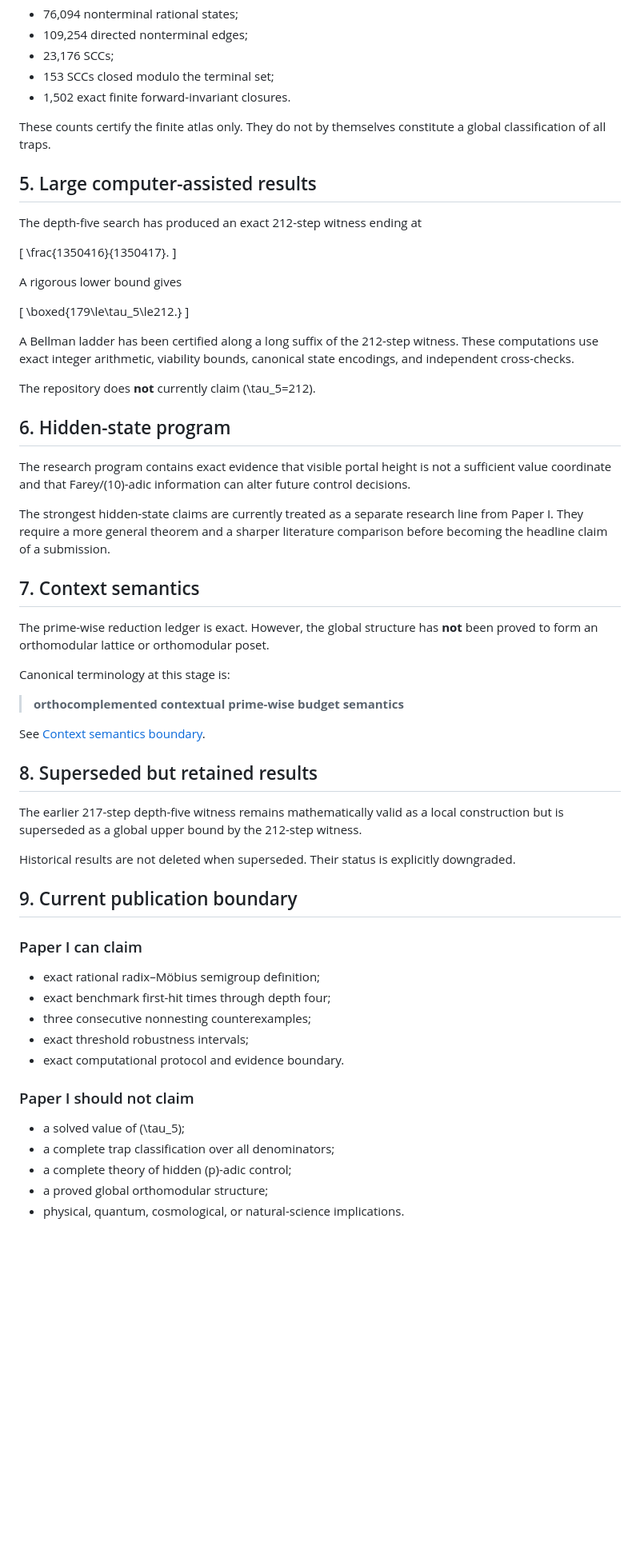
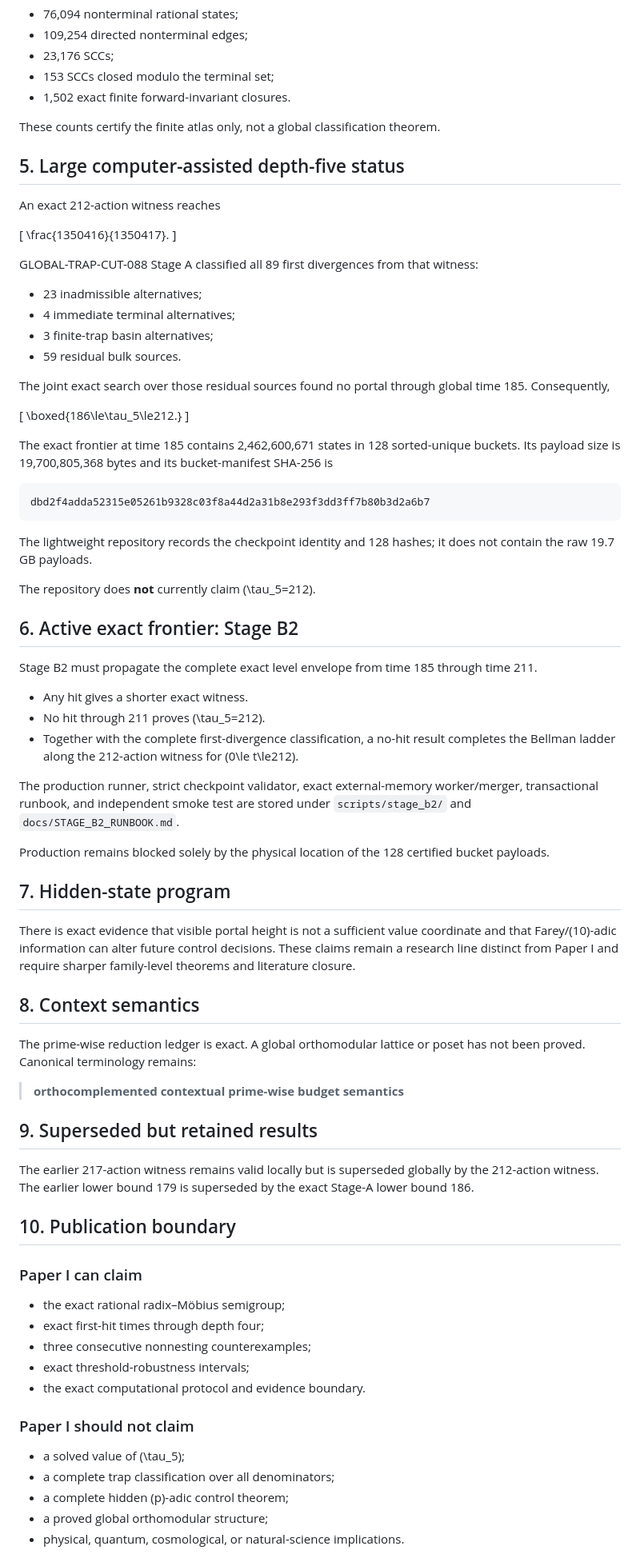
Before and after one commit to FacundoFirmenich/rgphi-radix-mobius-dynamics, a Markdown page: docs/SCIENTIFIC_STATUS.md, the part around one of its changes. Shown at 80% size. Drawn GitHub-style; blank space fills up the shorter version.

Commit message:
Synchronize scientific status with Stage-A exact lower bound

````diff
--- a/docs/SCIENTIFIC_STATUS.md
+++ b/docs/SCIENTIFIC_STATUS.md
@@ -136,63 +111,80 @@ The finite atlas for denominator bound \(500\) contains exactly:
 - 153 SCCs closed modulo the terminal set;
 - 1,502 exact finite forward-invariant closures.
 
-These counts certify the finite atlas only. They do not by themselves constitute a global classification of all traps.
+These counts certify the finite atlas only, not a global classification theorem.
 
-## 5. Large computer-assisted results
+## 5. Large computer-assisted depth-five status
 
-The depth-five search has produced an exact 212-step witness ending at
+An exact 212-action witness reaches
 
 \[
 \frac{1350416}{1350417}.
 \]
 
-A rigorous lower bound gives
+GLOBAL-TRAP-CUT-088 Stage A classified all 89 first divergences from that witness:
+
+- 23 inadmissible alternatives;
+- 4 immediate terminal alternatives;
+- 3 finite-trap basin alternatives;
+- 59 residual bulk sources.
+
+The joint exact search over those residual sources found no portal through global time 185. Consequently,
 
 \[
-\boxed{179\le\tau_5\le212.}
+\boxed{186\le\tau_5\le212.}
 \]
 
-A Bellman ladder has been certified along a long suffix of the 212-step witness. These computations use exact integer arithmetic, viability bounds, canonical state encodings, and independent cross-checks.
+The exact frontier at time 185 contains 2,462,600,671 states in 128 sorted-unique buckets. Its payload size is 19,700,805,368 bytes and its bucket-manifest SHA-256 is
+
+```text
+dbd2f4adda52315e05261b9328c03f8a44d2a31b8e293f3dd3ff7b80b3d2a6b7
+```
+
+The lightweight repository records the checkpoint identity and 128 hashes; it does not contain the raw 19.7 GB payloads.
 
 The repository does **not** currently claim \(\tau_5=212\).
 
-## 6. Hidden-state program
+## 6. Active exact frontier: Stage B2
 
-The research program contains exact evidence that visible portal height is not a sufficient value coordinate and that Farey/\(10\)-adic information can alter future control decisions.
+Stage B2 must propagate the complete exact level envelope from time 185 through time 211.
 
-The strongest hidden-state claims are currently treated as a separate research line from Paper I. They require a more general theorem and a sharper literature comparison before becoming the headline claim of a submission.
+- Any hit gives a shorter exact witness.
+- No hit through 211 proves \(\tau_5=212\).
+- Together with the complete first-divergence classification, a no-hit result completes the Bellman ladder along the 212-action witness for \(0\le t\le212\).
 
-## 7. Context semantics
+The production runner, strict checkpoint validator, exact external-memory worker/merger, transactional runbook, and independent smoke test are stored under `scripts/stage_b2/` and `docs/STAGE_B2_RUNBOOK.md`.
 
-The prime-wise reduction ledger is exact. However, the global structure has **not** been proved to form an orthomodular lattice or orthomodular poset.
+Production remains blocked solely by the physical location of the 128 certified bucket payloads.
 
-Canonical terminology at this stage is:
+## 7. Hidden-state program
+
+There is exact evidence that visible portal height is not a sufficient value coordinate and that Farey/\(10\)-adic information can alter future control decisions. These claims remain a research line distinct from Paper I and require sharper family-level theorems and literature closure.
+
+## 8. Context semantics
+
+The prime-wise reduction ledger is exact. A global orthomodular lattice or poset has not been proved. Canonical terminology remains:
 
 > **orthocomplemented contextual prime-wise budget semantics**
 
-See [Context semantics boundary](theorems/context-semantics-boundary.md).
+## 9. Superseded but retained results
 
-## 8. Superseded but retained results
+The earlier 217-action witness remains valid locally but is superseded globally by the 212-action witness. The earlier lower bound 179 is superseded by the exact Stage-A lower bound 186.
 
-The earlier 217-step depth-five witness remains mathematically valid as a local construction but is superseded as a global upper bound by the 212-step witness.
-
-Historical results are not deleted when superseded. Their status is explicitly downgraded.
-
-## 9. Current publication boundary
+## 10. Publication boundary
 
 ### Paper I can claim
 
-- exact rational radix–Möbius semigroup definition;
-- exact benchmark first-hit times through depth four;
+- the exact rational radix–Möbius semigroup;
+- exact first-hit times through depth four;
 - three consecutive nonnesting counterexamples;
-- exact threshold robustness intervals;
-- exact computational protocol and evidence boundary.
+- exact threshold-robustness intervals;
+- the exact computational protocol and evidence boundary.
 
 ### Paper I should not claim
 
 - a solved value of \(\tau_5\);
 - a complete trap classification over all denominators;
-- a complete theory of hidden \(p\)-adic control;
+- a complete hidden \(p\)-adic control theorem;
 - a proved global orthomodular structure;
 - physical, quantum, cosmological, or natural-science implications.
 
````
Also changed, not shown: other parts of docs/SCIENTIFIC_STATUS.md (+20 -46 lines).
